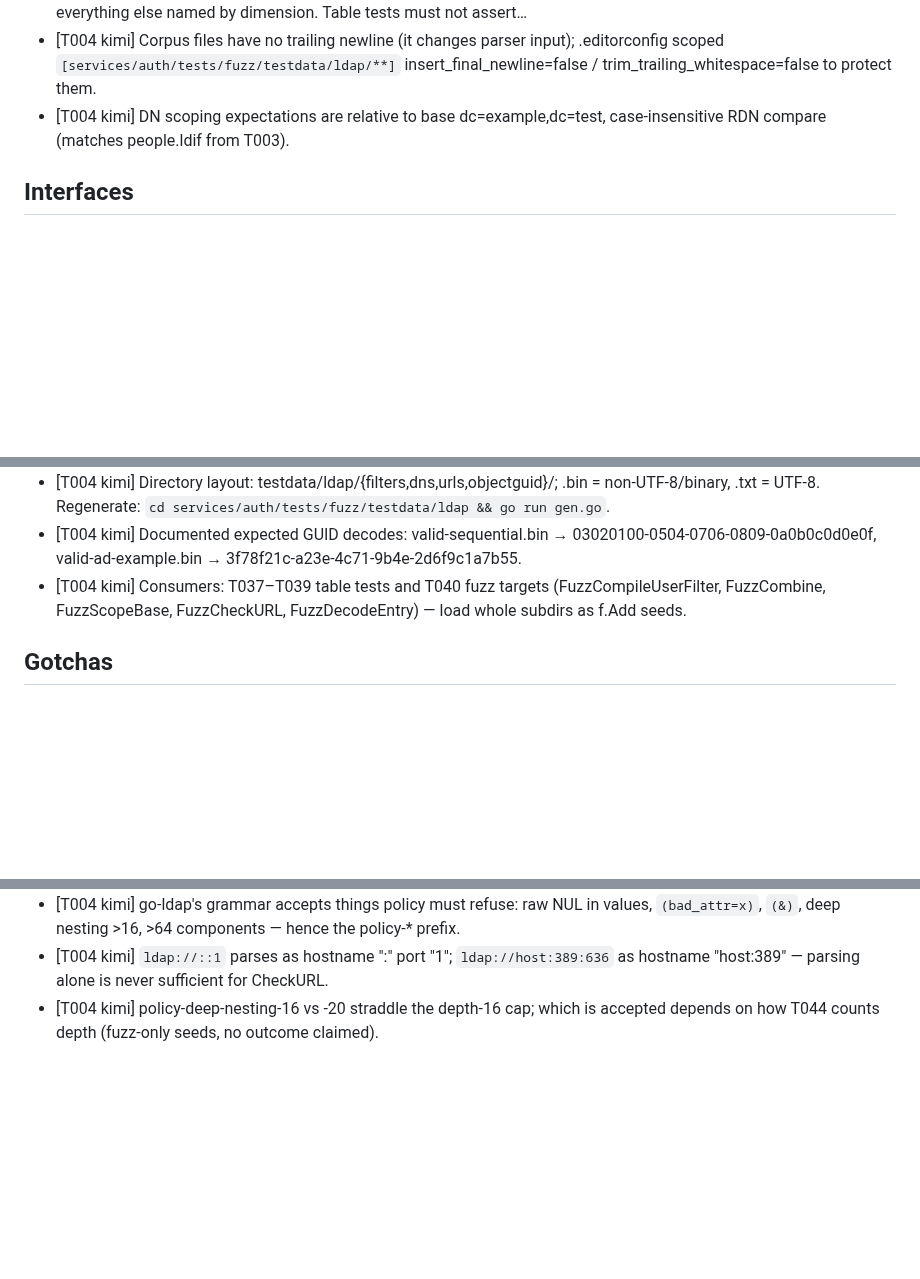
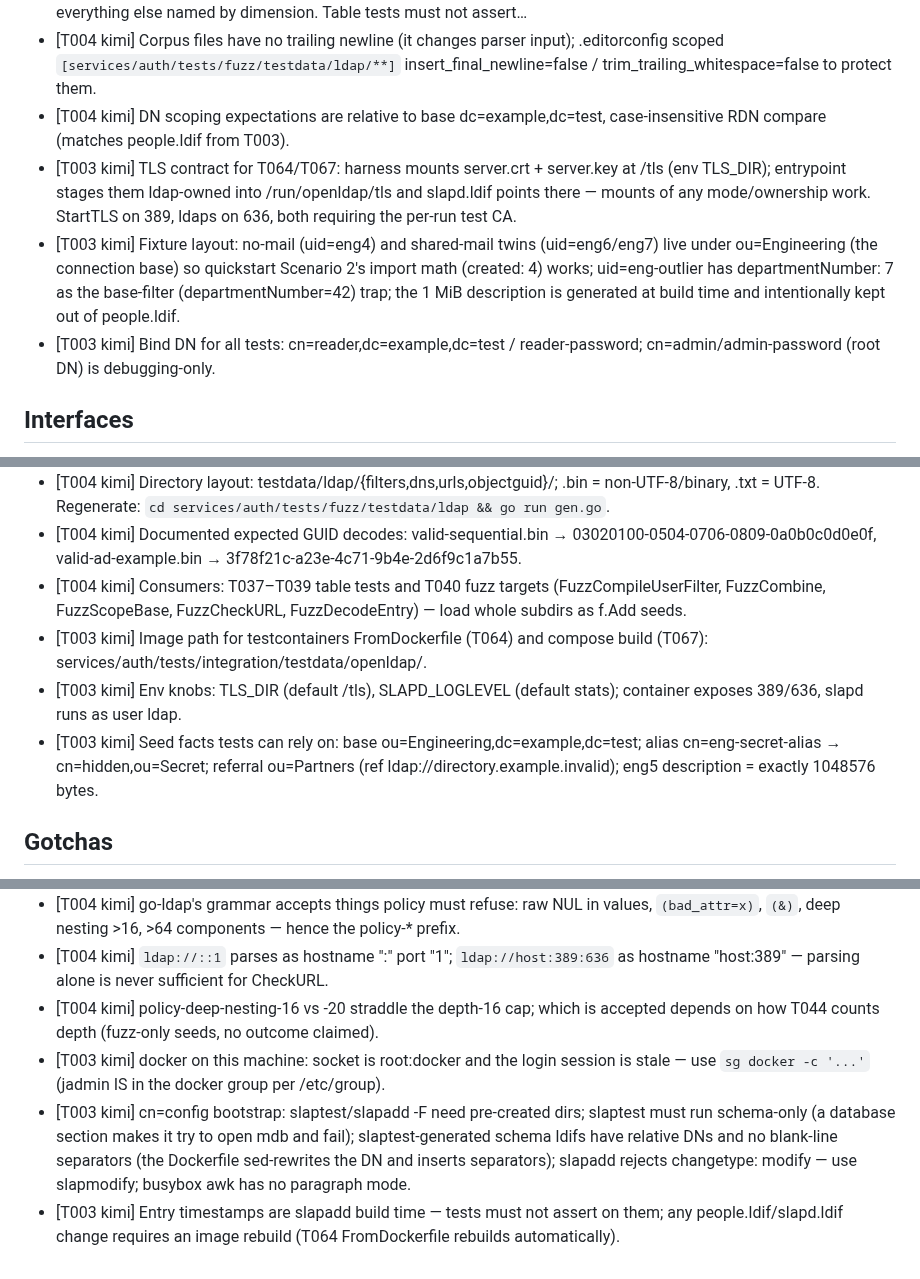
Before and after one commit to go-tangra/go-tangra, a Markdown page: docs/memory/AGENT_MEMORY.md, 3 parts joined by grey strips. Rendered like a GitHub page; blank space fills up the shorter version.

Commit message:
T003: record agent memory

```diff
--- a/docs/memory/AGENT_MEMORY.md
+++ b/docs/memory/AGENT_MEMORY.md
@@ -14,6 +14,9 @@
 - [T004 kimi] Naming encodes grammar-level truth, not freya policy: valid-* (grammar-valid, in all caps), invalid-* (grammar-rejected), injection-* (fragments that must fail standalone and never escape Combine), policy-* (grammar-valid but refused by D6 caps), odd-* (grammar-valid edges like `(&)`, `(uid=)`, empty DN — acceptance is T044's call), everything else named by dimension. Table tests must not assert…
 - [T004 kimi] Corpus files have no trailing newline (it changes parser input); .editorconfig scoped `[services/auth/tests/fuzz/testdata/ldap/**]` insert_final_newline=false / trim_trailing_whitespace=false to protect them.
 - [T004 kimi] DN scoping expectations are relative to base dc=example,dc=test, case-insensitive RDN compare (matches people.ldif from T003).
+- [T003 kimi] TLS contract for T064/T067: harness mounts server.crt + server.key at /tls (env TLS_DIR); entrypoint stages them ldap-owned into /run/openldap/tls and slapd.ldif points there — mounts of any mode/ownership work. StartTLS on 389, ldaps on 636, both requiring the per-run test CA.
+- [T003 kimi] Fixture layout: no-mail (uid=eng4) and shared-mail twins (uid=eng6/eng7) live under ou=Engineering (the connection base) so quickstart Scenario 2's import math (created: 4) works; uid=eng-outlier has departmentNumber: 7 as the base-filter (departmentNumber=42) trap; the 1 MiB description is generated at build time and intentionally kept out of people.ldif.
+- [T003 kimi] Bind DN for all tests: cn=reader,dc=example,dc=test / reader-password; cn=admin/admin-password (root DN) is debugging-only.
 
 ## Interfaces
 
@@ -23,6 +26,9 @@
 - [T004 kimi] Directory layout: testdata/ldap/{filters,dns,urls,objectguid}/; .bin = non-UTF-8/binary, .txt = UTF-8. Regenerate: `cd services/auth/tests/fuzz/testdata/ldap && go run gen.go`.
 - [T004 kimi] Documented expected GUID decodes: valid-sequential.bin → 03020100-0504-0706-0809-0a0b0c0d0e0f, valid-ad-example.bin → 3f78f21c-a23e-4c71-9b4e-2d6f9c1a7b55.
 - [T004 kimi] Consumers: T037–T039 table tests and T040 fuzz targets (FuzzCompileUserFilter, FuzzCombine, FuzzScopeBase, FuzzCheckURL, FuzzDecodeEntry) — load whole subdirs as f.Add seeds.
+- [T003 kimi] Image path for testcontainers FromDockerfile (T064) and compose build (T067): services/auth/tests/integration/testdata/openldap/.
+- [T003 kimi] Env knobs: TLS_DIR (default /tls), SLAPD_LOGLEVEL (default stats); container exposes 389/636, slapd runs as user ldap.
+- [T003 kimi] Seed facts tests can rely on: base ou=Engineering,dc=example,dc=test; alias cn=eng-secret-alias → cn=hidden,ou=Secret; referral ou=Partners (ref ldap://directory.example.invalid); eng5 description = exactly 1048576 bytes.
 
 ## Gotchas
 
@@ -36,3 +42,6 @@
 - [T004 kimi] go-ldap's grammar accepts things policy must refuse: raw NUL in values, `(bad_attr=x)`, `(&)`, deep nesting >16, >64 components — hence the policy-* prefix.
 - [T004 kimi] `ldap://::1` parses as hostname ":" port "1"; `ldap://host:389:636` as hostname "host:389" — parsing alone is never sufficient for CheckURL.
 - [T004 kimi] policy-deep-nesting-16 vs -20 straddle the depth-16 cap; which is accepted depends on how T044 counts depth (fuzz-only seeds, no outcome claimed).
+- [T003 kimi] docker on this machine: socket is root:docker and the login session is stale — use `sg docker -c '...'` (jadmin IS in the docker group per /etc/group).
+- [T003 kimi] cn=config bootstrap: slaptest/slapadd -F need pre-created dirs; slaptest must run schema-only (a database section makes it try to open mdb and fail); slaptest-generated schema ldifs have relative DNs and no blank-line separators (the Dockerfile sed-rewrites the DN and inserts separators); slapadd rejects changetype: modify — use slapmodify; busybox awk has no paragraph mode.
+- [T003 kimi] Entry timestamps are slapadd build time — tests must not assert on them; any people.ldif/slapd.ldif change requires an image rebuild (T064 FromDockerfile rebuilds automatically).
```
